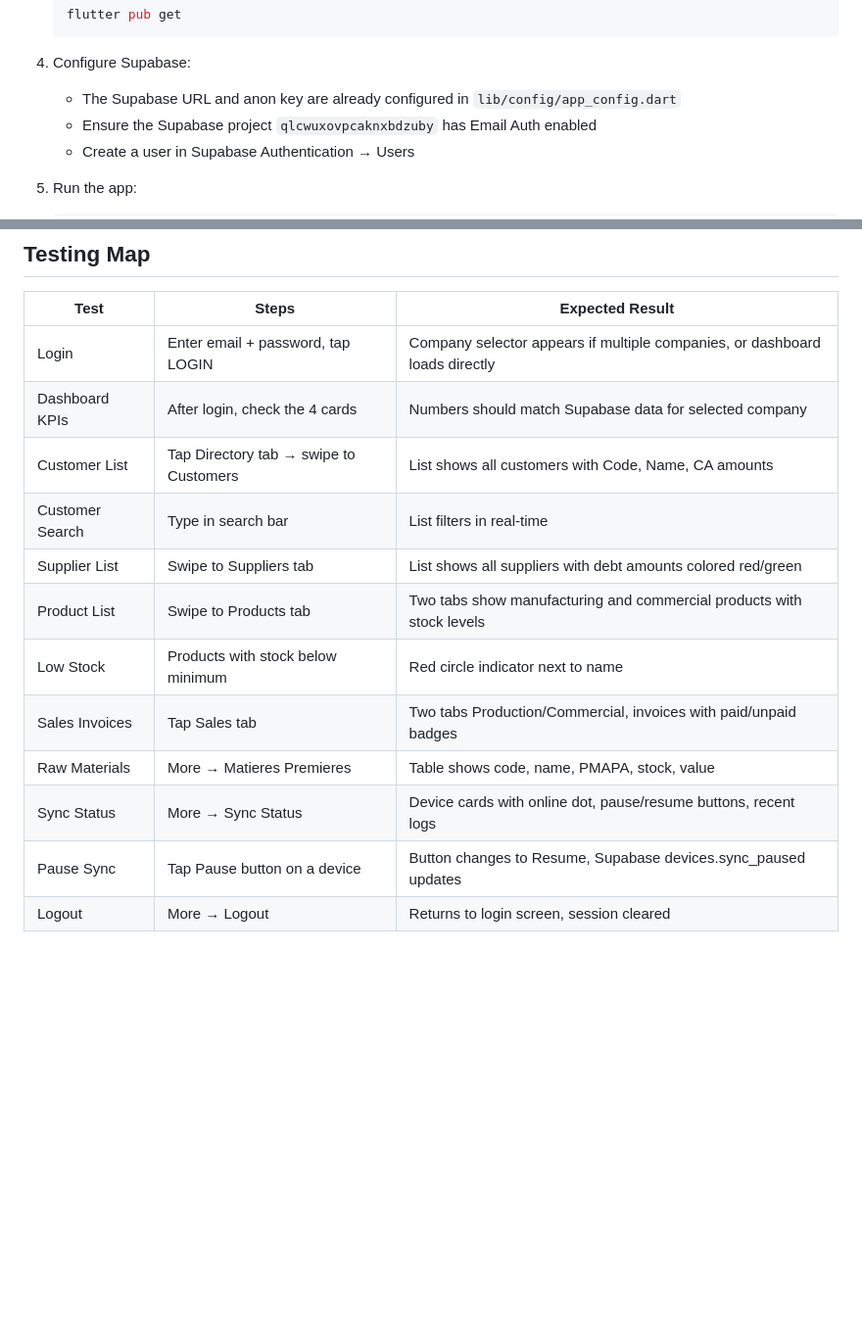
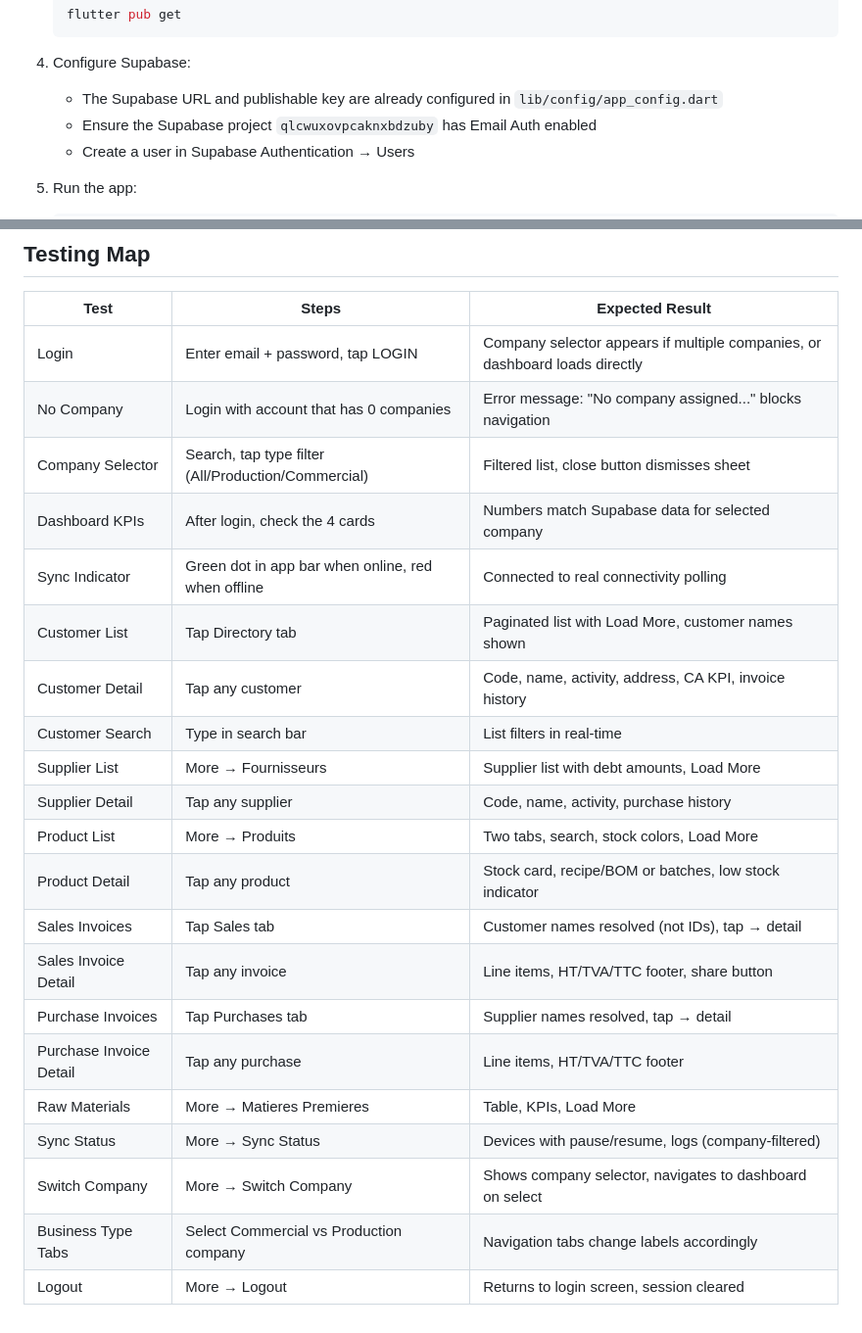
Before and after one commit to laidanimounir/atelio_mobile, a Markdown page: README.md, 2 parts joined by grey strips. Shown at 98% size. Drawn GitHub-style; blank space fills up the shorter version.

````diff
--- a/README.md
+++ b/README.md
@@ -73,7 +109,7 @@ ATELIO Mobile reads data from the Supabase database (project: `qlcwuxovpcaknxbdz
    ```
 
 4. Configure Supabase:
-   - The Supabase URL and anon key are already configured in `lib/config/app_config.dart`
+   - The Supabase URL and publishable key are already configured in `lib/config/app_config.dart`
    - Ensure the Supabase project `qlcwuxovpcaknxbdzuby` has Email Auth enabled
    - Create a user in Supabase Authentication → Users
 
@@ -87,14 +123,23 @@ ATELIO Mobile reads data from the Supabase database (project: `qlcwuxovpcaknxbdz
 | Test | Steps | Expected Result |
 |------|-------|-----------------|
 | Login | Enter email + password, tap LOGIN | Company selector appears if multiple companies, or dashboard loads directly |
-| Dashboard KPIs | After login, check the 4 cards | Numbers should match Supabase data for selected company |
-| Customer List | Tap Directory tab → swipe to Customers | List shows all customers with Code, Name, CA amounts |
+| No Company | Login with account that has 0 companies | Error message: "No company assigned..." blocks navigation |
+| Company Selector | Search, tap type filter (All/Production/Commercial) | Filtered list, close button dismisses sheet |
+| Dashboard KPIs | After login, check the 4 cards | Numbers match Supabase data for selected company |
+| Sync Indicator | Green dot in app bar when online, red when offline | Connected to real connectivity polling |
+| Customer List | Tap Directory tab | Paginated list with Load More, customer names shown |
+| Customer Detail | Tap any customer | Code, name, activity, address, CA KPI, invoice history |
 | Customer Search | Type in search bar | List filters in real-time |
-| Supplier List | Swipe to Suppliers tab | List shows all suppliers with debt amounts colored red/green |
-| Product List | Swipe to Products tab | Two tabs show manufacturing and commercial products with stock levels |
-| Low Stock | Products with stock below minimum | Red circle indicator next to name |
-| Sales Invoices | Tap Sales tab | Two tabs Production/Commercial, invoices with paid/unpaid badges |
-| Raw Materials | More → Matieres Premieres | Table shows code, name, PMAPA, stock, value |
-| Sync Status | More → Sync Status | Device cards with online dot, pause/resume buttons, recent logs |
-| Pause Sync | Tap Pause button on a device | Button changes to Resume, Supabase devices.sync_paused updates |
+| Supplier List | More → Fournisseurs | Supplier list with debt amounts, Load More |
+| Supplier Detail | Tap any supplier | Code, name, activity, purchase history |
+| Product List | More → Produits | Two tabs, search, stock colors, Load More |
+| Product Detail | Tap any product | Stock card, recipe/BOM or batches, low stock indicator |
+| Sales Invoices | Tap Sales tab | Customer names resolved (not IDs), tap → detail |
+| Sales Invoice Detail | Tap any invoice | Line items, HT/TVA/TTC footer, share button |
+| Purchase Invoices | Tap Purchases tab | Supplier names resolved, tap → detail |
+| Purchase Invoice Detail | Tap any purchase | Line items, HT/TVA/TTC footer |
+| Raw Materials | More → Matieres Premieres | Table, KPIs, Load More |
+| Sync Status | More → Sync Status | Devices with pause/resume, logs (company-filtered) |
+| Switch Company | More → Switch Company | Shows company selector, navigates to dashboard on select |
+| Business Type Tabs | Select Commercial vs Production company | Navigation tabs change labels accordingly |
 | Logout | More → Logout | Returns to login screen, session cleared |
````
Also changed, not shown: other parts of README.md (+60 -24 lines).
